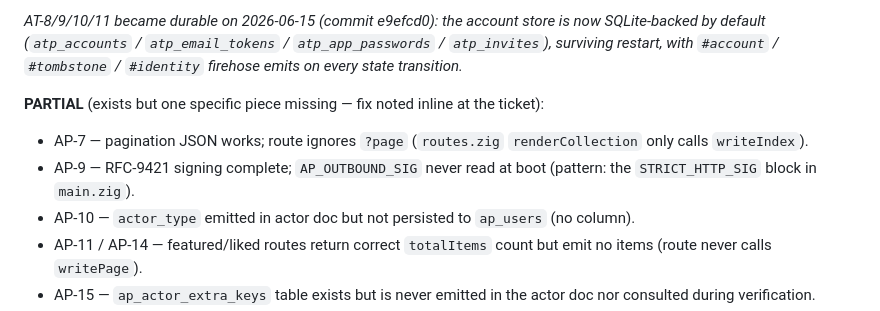
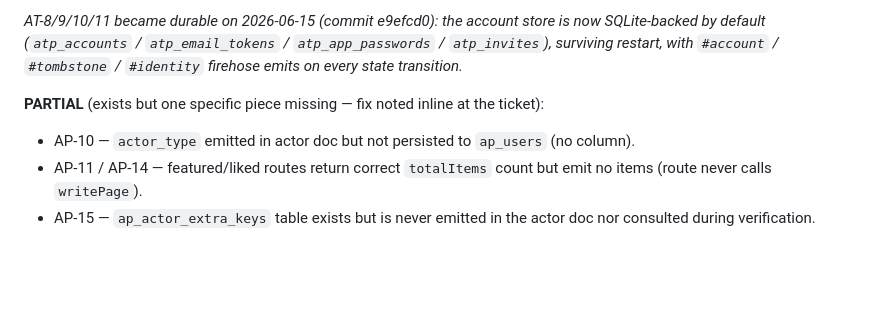
Before and after one commit to Ugbot/speedy-socials, a Markdown page: SPEC_PUNCHLIST.md, the part around one of its changes. GitHub-like rendering; blank space fills up the shorter version.

```diff
--- a/SPEC_PUNCHLIST.md
+++ b/SPEC_PUNCHLIST.md
@@ -39,10 +39,6 @@ AT-18b, AT-20, AT-21, AT-22, AT-25; INFRA-1/2/3/5; DUAL-2 (==AP-27).
 
 **PARTIAL** (exists but one specific piece missing — fix noted inline
 at the ticket):
-- AP-7 — pagination JSON works; route ignores `?page` (`routes.zig`
-  `renderCollection` only calls `writeIndex`).
-- AP-9 — RFC-9421 signing complete; `AP_OUTBOUND_SIG` never read at
-  boot (pattern: the `STRICT_HTTP_SIG` block in `main.zig`).
 - AP-10 — `actor_type` emitted in actor doc but not persisted to
   `ap_users` (no column).
 - AP-11 / AP-14 — featured/liked routes return correct `totalItems`
```
Also changed, not shown: other parts of SPEC_PUNCHLIST.md (+2 -2 lines), PUNCHLIST.md (+13 -6 lines).
